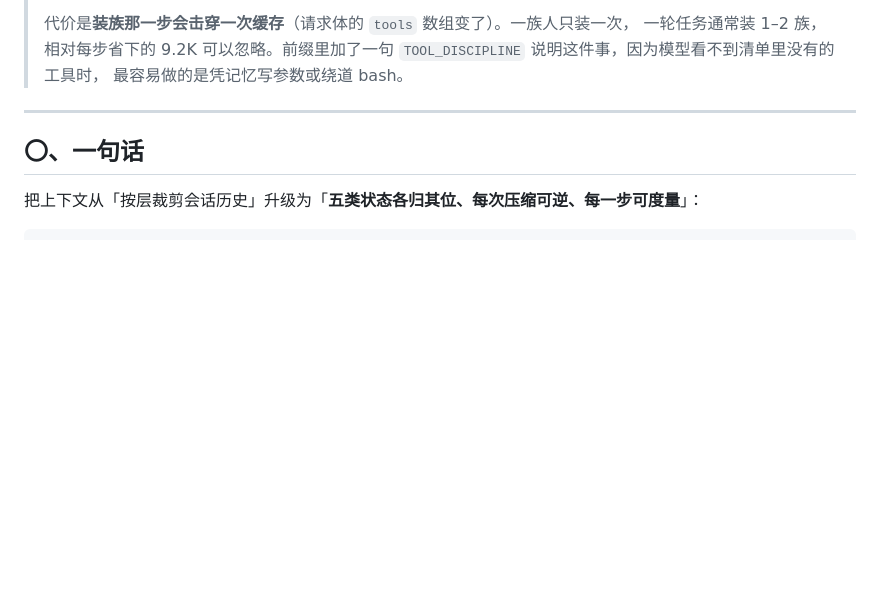
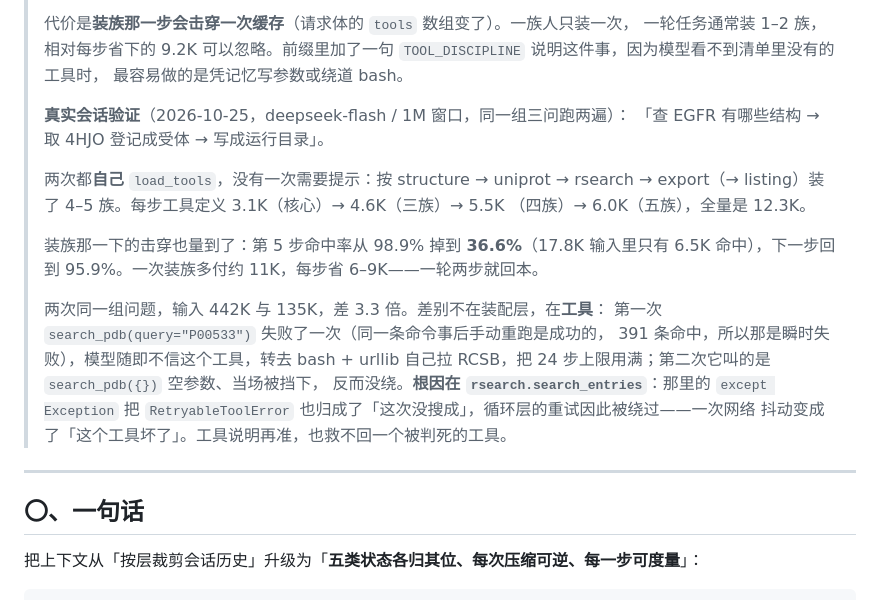
Before and after one commit to zhenqiangZ/VSAgent, a Markdown page: docs/context-rework-plan.md, the part around the change. GitHub-like rendering; blank space fills up the shorter version.

Commit message:
记录按需加载的真实会话验证：模型自己装族，装族那步击穿 36.6%
deepseek-flash / 1M 窗口，同一组三问（查 EGFR 结构 → 取 4HJO → 写运行目录）
跑两遍：都自己 load_tools，装 4–5 族；每步工具定义 3.1K → 6.0K，全量是 12.3K；
装族那一步命中率从 98.9% 掉到 36.6%，下一步回到 95.9%。

同一组问题两次输入差 3.3 倍，根因在工具不在装配：第一次 search_pdb 瞬时失败
被判成永久失败（`rsearch.search_entries` 的 `except Exception` 吞掉了
`RetryableToolError`），模型转去 bash + urllib 自己拉 RCSB，把 24 步用满。

```diff
--- a/docs/context-rework-plan.md
+++ b/docs/context-rework-plan.md
@@ -118,6 +118,24 @@
 > 一轮任务通常装 1–2 族，相对每步省下的 9.2K 可以忽略。前缀里加了一句
 > `TOOL_DISCIPLINE` 说明这件事，因为模型看不到清单里没有的工具时，
 > 最容易做的是凭记忆写参数或绕道 bash。
+>
+> **真实会话验证**（2026-10-25，deepseek-flash / 1M 窗口，同一组三问跑两遍）：
+> 「查 EGFR 有哪些结构 → 取 4HJO 登记成受体 → 写成运行目录」。
+>
+> 两次都**自己** `load_tools`，没有一次需要提示：按 structure → uniprot → rsearch →
+> export（→ listing）装了 4–5 族。每步工具定义 3.1K（核心）→ 4.6K（三族）→ 5.5K
+> （四族）→ 6.0K（五族），全量是 12.3K。
+>
+> 装族那一下的击穿也量到了：第 5 步命中率从 98.9% 掉到 **36.6%**（17.8K 输入里只有
+> 6.5K 命中），下一步回到 95.9%。一次装族多付约 11K，每步省 6–9K——一轮两步就回本。
+>
+> 两次同一组问题，输入 442K 与 135K，差 3.3 倍。差别不在装配层，在**工具**：
+> 第一次 `search_pdb(query="P00533")` 失败了一次（同一条命令事后手动重跑是成功的，
+> 391 条命中，所以那是瞬时失败），模型随即不信这个工具，转去 bash + urllib 自己拉
+> RCSB，把 24 步上限用满；第二次它叫的是 `search_pdb({})` 空参数、当场被挡下，
+> 反而没绕。**根因在 `rsearch.search_entries`**：那里的 `except Exception` 把
+> `RetryableToolError` 也归成了「这次没搜成」，循环层的重试因此被绕过——一次网络
+> 抖动变成了「这个工具坏了」。工具说明再准，也救不回一个被判死的工具。
 
 ---
 
```
